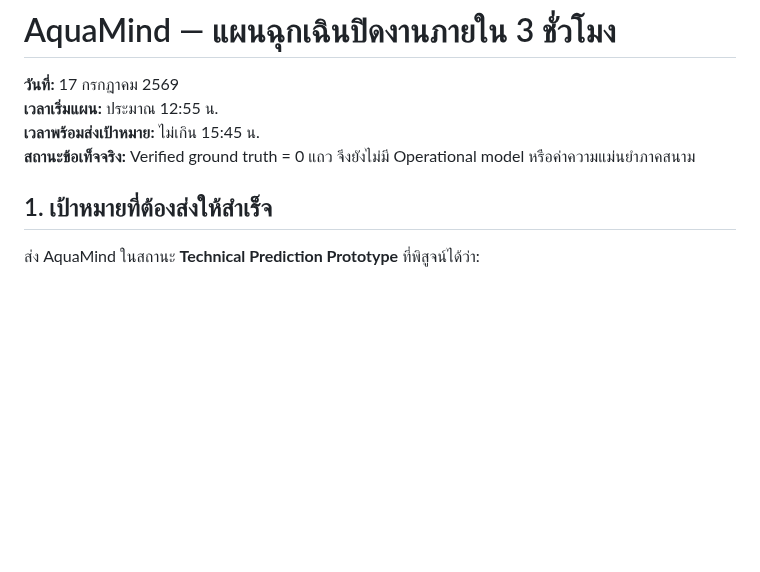
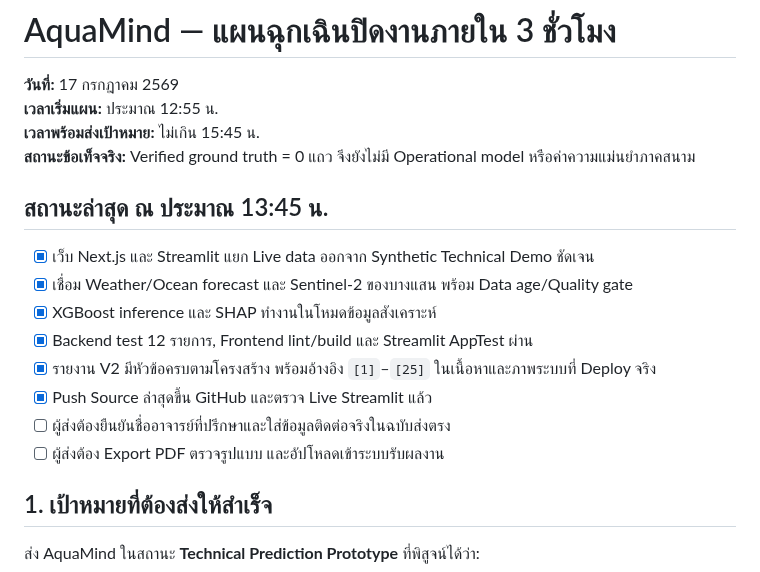
Before and after one commit to suriyen-creator/aqua_mind, a Markdown page: AquaMind_3Hour_Submission_Plan.md, the part around the change. Rendered like a GitHub page; blank space fills up the shorter version.

```diff
--- a/AquaMind_3Hour_Submission_Plan.md
+++ b/AquaMind_3Hour_Submission_Plan.md
@@ -4,6 +4,17 @@
 **เวลาเริ่มแผน:** ประมาณ 12:55 น.
 **เวลาพร้อมส่งเป้าหมาย:** ไม่เกิน 15:45 น.
 **สถานะข้อเท็จจริง:** Verified ground truth = 0 แถว จึงยังไม่มี Operational model หรือค่าความแม่นยำภาคสนาม
+
+## สถานะล่าสุด ณ ประมาณ 13:45 น.
+
+- [x] เว็บ Next.js และ Streamlit แยก Live data ออกจาก Synthetic Technical Demo ชัดเจน
+- [x] เชื่อม Weather/Ocean forecast และ Sentinel-2 ของบางแสน พร้อม Data age/Quality gate
+- [x] XGBoost inference และ SHAP ทำงานในโหมดข้อมูลสังเคราะห์
+- [x] Backend test 12 รายการ, Frontend lint/build และ Streamlit AppTest ผ่าน
+- [x] รายงาน V2 มีหัวข้อครบตามโครงสร้าง พร้อมอ้างอิง `[1]`–`[25]` ในเนื้อหาและภาพระบบที่ Deploy จริง
+- [x] Push Source ล่าสุดขึ้น GitHub และตรวจ Live Streamlit แล้ว
+- [ ] ผู้ส่งต้องยืนยันชื่ออาจารย์ที่ปรึกษาและใส่ข้อมูลติดต่อจริงในฉบับส่งตรง
+- [ ] ผู้ส่งต้อง Export PDF ตรวจรูปแบบ และอัปโหลดเข้าระบบรับผลงาน
 
 ## 1. เป้าหมายที่ต้องส่งให้สำเร็จ
 
```
Also changed, not shown: AquaMind_Final_ReportV2.md (+6 -2 lines), docs/images/streamlit_live_readiness.png (added).
